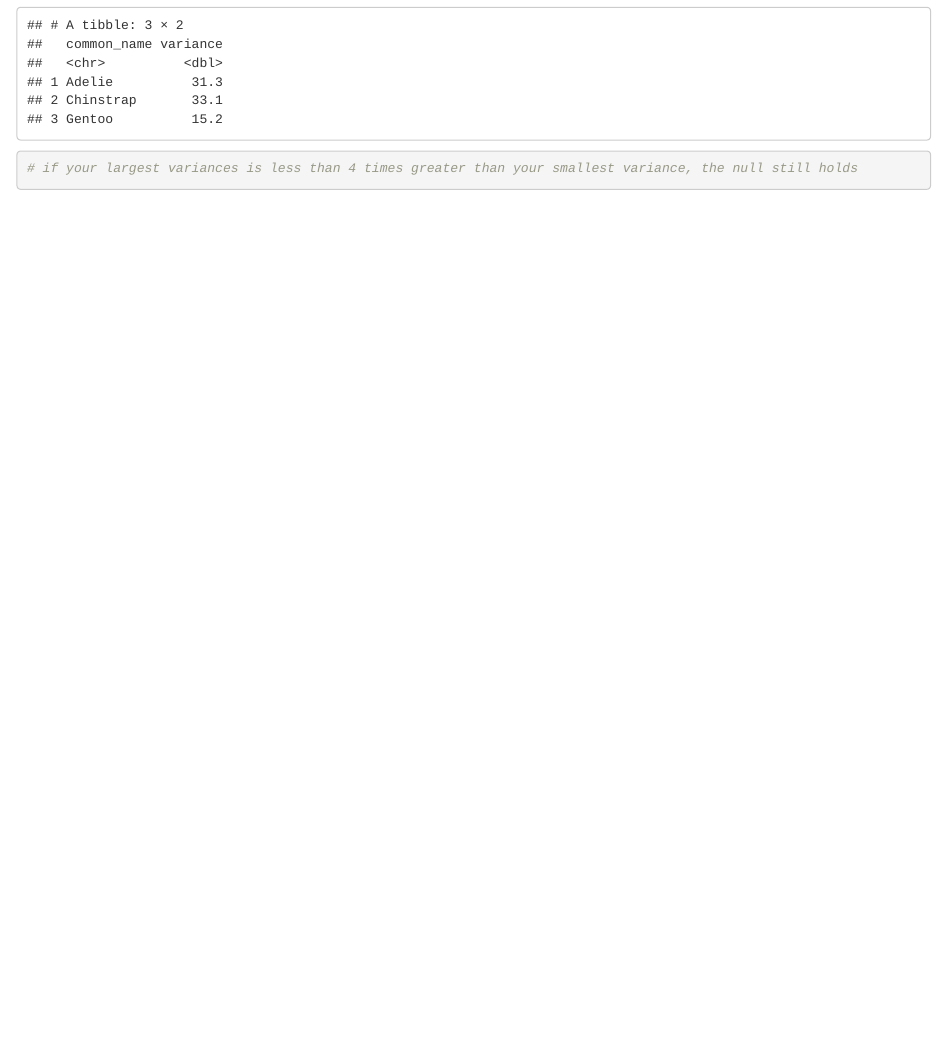
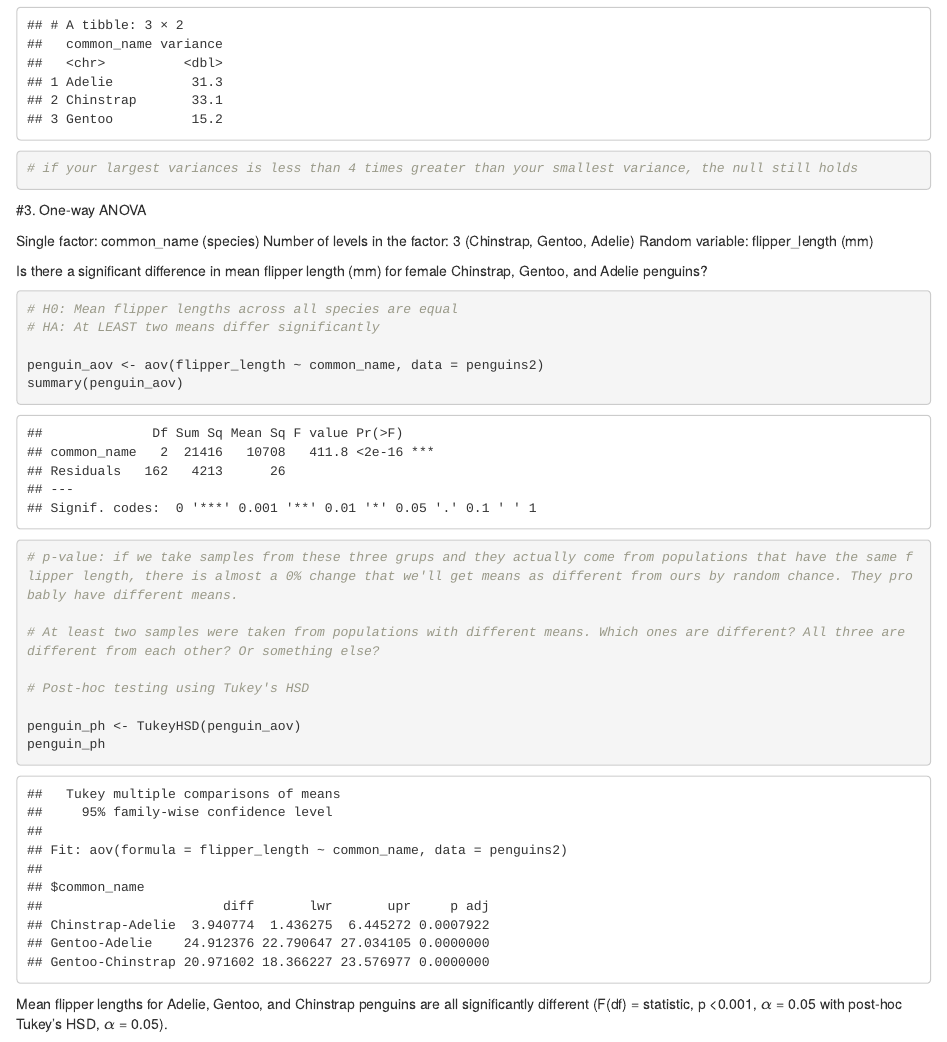
Before and after one commit to lauraing/penguin-ANOVA, an R Markdown document (penguins_ANOVA.Rmd): the page in a window 1100 px wide, from 2560 px down. Rendered offline with R 4.5, knitr and Pandoc, with nearby package versions.

Commit message:
Updated with one-way ANOVA + post-hoc Tukeys

````diff
--- a/penguins_ANOVA.Rmd
+++ b/penguins_ANOVA.Rmd
@@ -92,3 +92,32 @@ variances
 # if your largest variances is less than 4 times greater than your smallest variance, the null still holds
 
 ```
+
+#3. One-way ANOVA
+
+Single factor: common_name (species)
+Number of levels in the factor: 3 (Chinstrap, Gentoo, Adelie)
+Random variable: flipper_length (mm)
+
+Is there a significant difference in mean flipper length (mm) for female Chinstrap, Gentoo, and Adelie penguins?
+
+```{r}
+
+# H0: Mean flipper lengths across all species are equal
+# HA: At LEAST two means differ significantly
+
+penguin_aov <- aov(flipper_length ~ common_name, data = penguins2)
+summary(penguin_aov)
+
+# p-value: if we take samples from these three grups and they actually come from populations that have the same flipper length, there is almost a 0% change that we'll get means as different from ours by random chance. They probably have different means.
+
+# At least two samples were taken from populations with different means. Which ones are different? All three are different from each other? Or something else?
+
+# Post-hoc testing using Tukey's HSD
+
+penguin_ph <- TukeyHSD(penguin_aov)
+penguin_ph
+
+```
+
+Mean flipper lengths for Adelie, Gentoo, and Chinstrap penguins are all significantly different (F(df) = statistic, p <0.001, $\alpha$ = 0.05 with post-hoc Tukey's HSD, $\alpha$ = 0.05).
````
